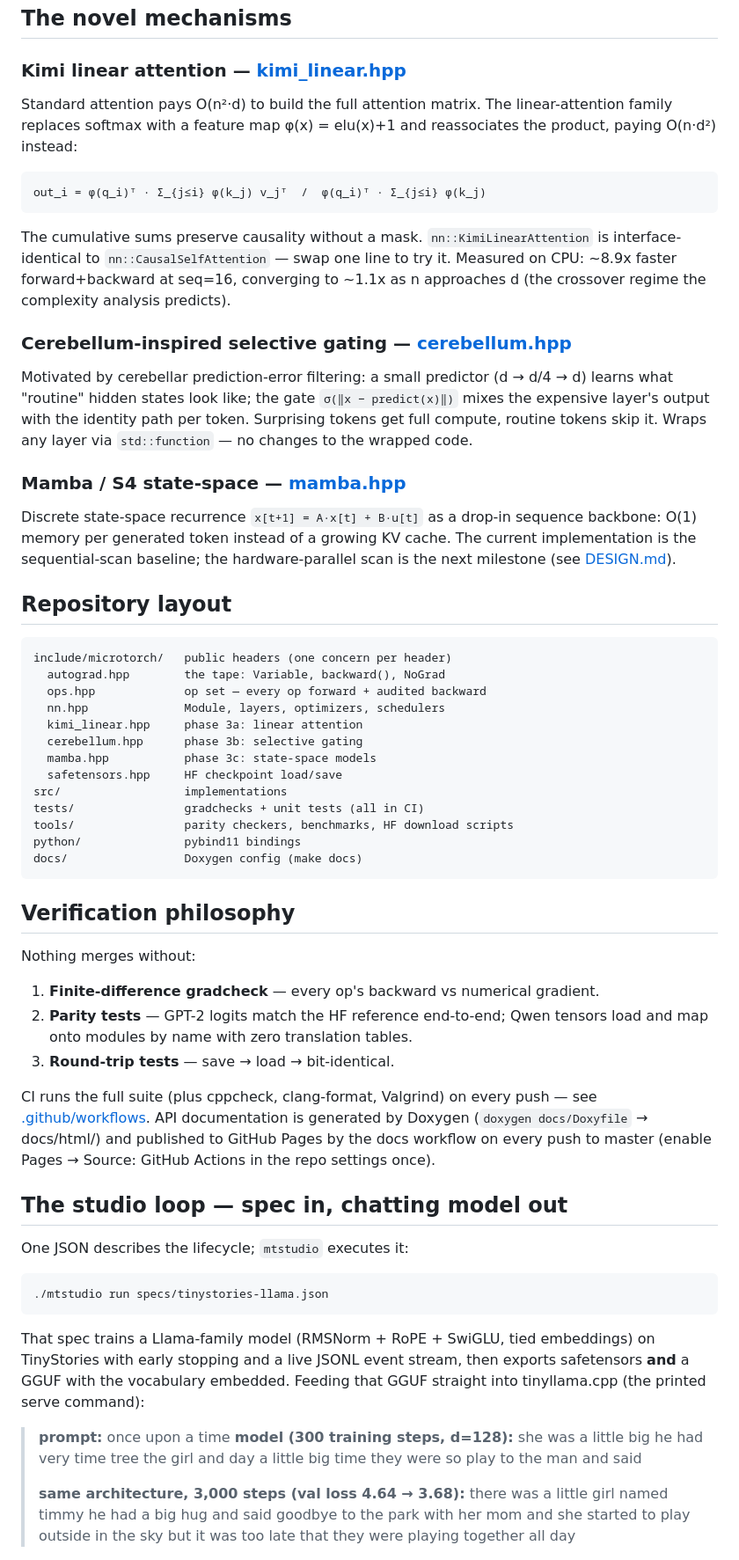
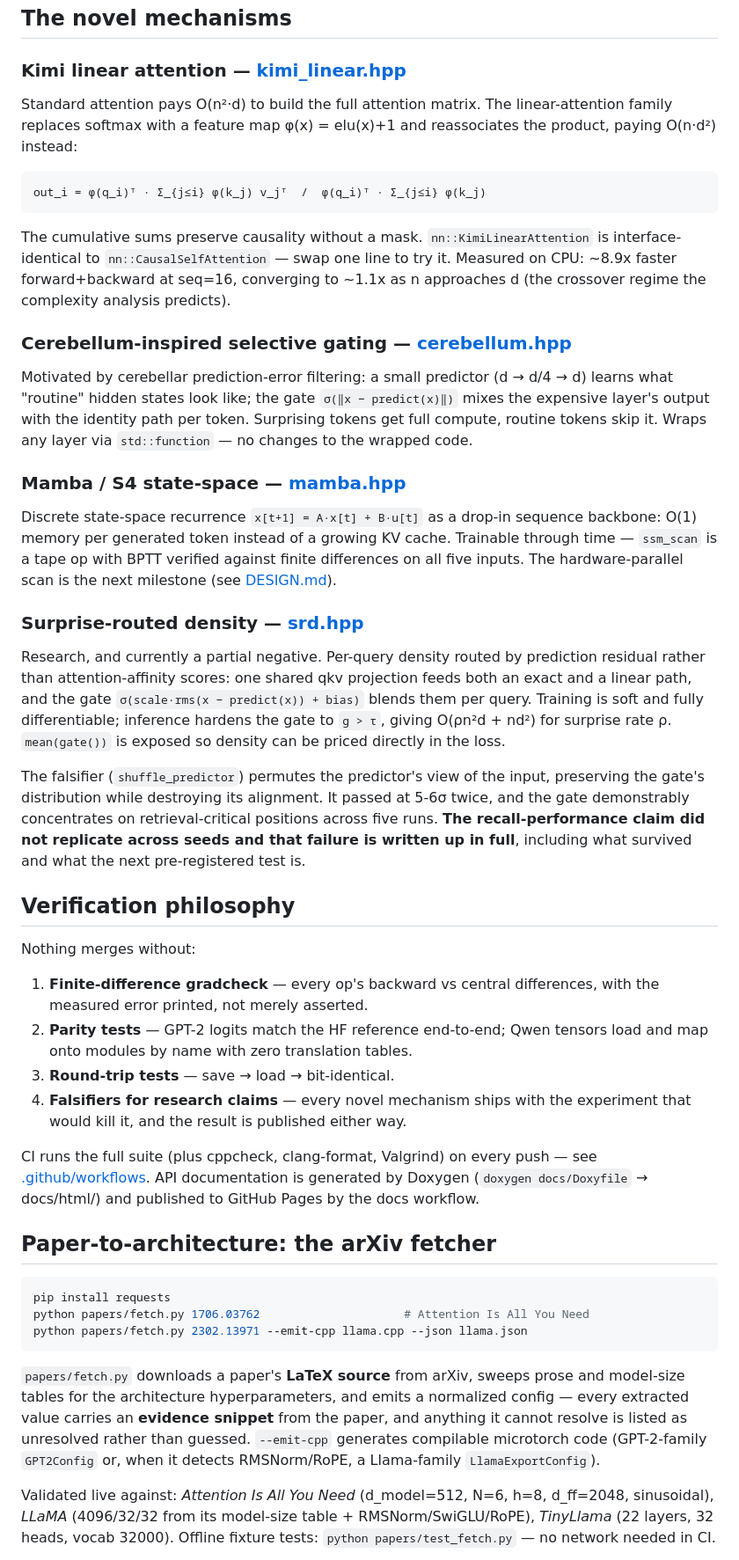
Before and after one commit to JohnnyTeutonic/microtorch, a Markdown page: README.md, the part around one of its changes. Shown at 88% size. GitHub-like rendering.

````diff
--- a/README.md
+++ b/README.md
@@ -134,23 +252,23 @@ model.load_state_dict(sd, /*strict=*/true);   // fails loudly on any mismatch
 
 ### Kimi linear attention — [kimi_linear.hpp](include/microtorch/kimi_linear.hpp)
 
-Standard attention pays O(n²·d) to build the full attention matrix. The linear-attention
-family replaces softmax with a feature map φ(x) = elu(x)+1 and reassociates the product,
-paying O(n·d²) instead:
+Standard attention pays O(n²·d) to build the full attention matrix. The
+linear-attention family replaces softmax with a feature map φ(x) = elu(x)+1 and
+reassociates the product, paying O(n·d²) instead:
 
 ```
 out_i = φ(q_i)ᵀ · Σ_{j≤i} φ(k_j) v_jᵀ  /  φ(q_i)ᵀ · Σ_{j≤i} φ(k_j)
 ```
 
-The cumulative sums preserve causality without a mask. `nn::KimiLinearAttention` is
-interface-identical to `nn::CausalSelfAttention` — swap one line to try it. Measured on
-CPU: ~8.9x faster forward+backward at seq=16, converging to ~1.1x as n approaches d
-(the crossover regime the complexity analysis predicts).
+The cumulative sums preserve causality without a mask. `nn::KimiLinearAttention`
+is interface-identical to `nn::CausalSelfAttention` — swap one line to try it.
+Measured on CPU: ~8.9x faster forward+backward at seq=16, converging to ~1.1x as
+n approaches d (the crossover regime the complexity analysis predicts).
 
 ### Cerebellum-inspired selective gating — [cerebellum.hpp](include/microtorch/cerebellum.hpp)
 
-Motivated by cerebellar prediction-error filtering: a small predictor (d → d/4 → d)
-learns what "routine" hidden states look like; the gate
+Motivated by cerebellar prediction-error filtering: a small predictor
+(d → d/4 → d) learns what "routine" hidden states look like; the gate
 `σ(‖x − predict(x)‖)` mixes the expensive layer's output with the identity path
 per token. Surprising tokens get full compute, routine tokens skip it. Wraps any
 layer via `std::function` — no changes to the wrapped code.
@@ -158,62 +276,63 @@ layer via `std::function` — no changes to the wrapped code.
 ### Mamba / S4 state-space — [mamba.hpp](include/microtorch/mamba.hpp)
 
 Discrete state-space recurrence `x[t+1] = A·x[t] + B·u[t]` as a drop-in sequence
-backbone: O(1) memory per generated token instead of a growing KV cache. The current
-implementation is the sequential-scan baseline; the hardware-parallel scan is the next
+backbone: O(1) memory per generated token instead of a growing KV cache.
+Trainable through time — `ssm_scan` is a tape op with BPTT verified against
+finite differences on all five inputs. The hardware-parallel scan is the next
 milestone (see [DESIGN.md](DESIGN.md)).
 
-## Repository layout
+### Surprise-routed density — [srd.hpp](include/microtorch/srd.hpp)
 
-```
-include/microtorch/   public headers (one concern per header)
-  autograd.hpp        the tape: Variable, backward(), NoGrad
-  ops.hpp             op set — every op forward + audited backward
-  nn.hpp              Module, layers, optimizers, schedulers
-  kimi_linear.hpp     phase 3a: linear attention
-  cerebellum.hpp      phase 3b: selective gating
-  mamba.hpp           phase 3c: state-space models
-  safetensors.hpp     HF checkpoint load/save
-src/                  implementations
-tests/                gradchecks + unit tests (all in CI)
-tools/                parity checkers, benchmarks, HF download scripts
-python/               pybind11 bindings
-docs/                 Doxygen config (make docs)
-```
+Research, and currently a partial negative. Per-query density routed by
+prediction residual rather than attention-affinity scores: one shared qkv
+projection feeds both an exact and a linear path, and the gate
+`σ(scale·rms(x − predict(x)) + bias)` blends them per query. Training is soft and
+fully differentiable; inference hardens the gate to `g > τ`, giving
+O(ρn²d + nd²) for surprise rate ρ. `mean(gate())` is exposed so density can be
+priced directly in the loss.
+
+The falsifier (`shuffle_predictor`) permutes the predictor's view of the input,
+preserving the gate's distribution while destroying its alignment. It passed at
+5-6σ twice, and the gate demonstrably concentrates on retrieval-critical
+positions across five runs. **The recall-performance claim did not replicate
+across seeds and that failure is written up in full**, including what survived
+and what the next pre-registered test is.
 
 ## Verification philosophy
 
 Nothing merges without:
 
-1. **Finite-difference gradcheck** — every op's backward vs numerical gradient.
-2. **Parity tests** — GPT-2 logits match the HF reference end-to-end; Qwen tensors
-   load and map onto modules by name with zero translation tables.
+1. **Finite-difference gradcheck** — every op's backward vs central differences,
+   with the measured error printed, not merely asserted.
+2. **Parity tests** — GPT-2 logits match the HF reference end-to-end; Qwen
+   tensors load and map onto modules by name with zero translation tables.
 3. **Round-trip tests** — save → load → bit-identical.
+4. **Falsifiers for research claims** — every novel mechanism ships with the
+   experiment that would kill it, and the result is published either way.
 
 CI runs the full suite (plus cppcheck, clang-format, Valgrind) on every push —
 see [.github/workflows](.github/workflows). API documentation is generated by
 Doxygen (`doxygen docs/Doxyfile` → docs/html/) and published to GitHub Pages by
-the docs workflow on every push to master (enable Pages → Source: GitHub
-Actions in the repo settings once).
+the docs workflow.
 
-## The studio loop — spec in, chatting model out
-
-One JSON describes the lifecycle; `mtstudio` executes it:
+## Paper-to-architecture: the arXiv fetcher
 
 ```bash
-./mtstudio run specs/tinystories-llama.json
+pip install requests
+python papers/fetch.py 1706.03762                     # Attention Is All You Need
+python papers/fetch.py 2302.13971 --emit-cpp llama.cpp --json llama.json
 ```
 
-That spec trains a Llama-family model (RMSNorm + RoPE + SwiGLU, tied
-embeddings) on TinyStories with early stopping and a live JSONL event stream,
-then exports safetensors **and** a GGUF with the vocabulary embedded. Feeding
-that GGUF straight into tinyllama.cpp (the printed serve command):
+`papers/fetch.py` downloads a paper's **LaTeX source** from arXiv, sweeps prose
+and model-size tables for the architecture hyperparameters, and emits a
+normalized config — every extracted value carries an **evidence snippet** from
+the paper, and anything it cannot resolve is listed as unresolved rather than
+guessed. `--emit-cpp` generates compilable microtorch code (GPT-2-family
+`GPT2Config` or, when it detects RMSNorm/RoPE, a Llama-family
+`LlamaExportConfig`).
 
-> **prompt:** once upon a time
-> **model (300 training steps, d=128):** she was a little big he had very time
-> tree the girl and day a little big time they were so play to the man and said
->
-> **same architecture, 3,000 steps (val loss 4.64 → 3.68):** there was a little
-> girl named timmy he had a big hug and said goodbye to the park with her mom
-> and she started to play outside in the sky but it was too late that they were
-> playing together all day
+Validated live against: *Attention Is All You Need* (d_model=512, N=6, h=8,
+d_ff=2048, sinusoidal), *LLaMA* (4096/32/32 from its model-size table +
+RMSNorm/SwiGLU/RoPE), *TinyLlama* (22 layers, 32 heads, vocab 32000). Offline
+fixture tests: `python papers/test_fetch.py` — no network needed in CI.
 
````
Also changed, not shown: other parts of README.md (+204 -85 lines).
